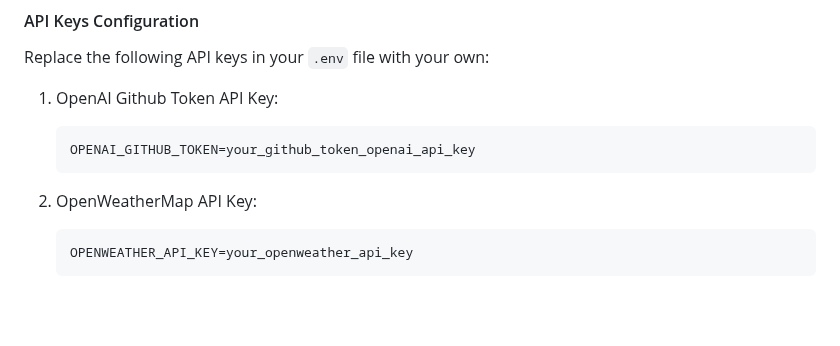
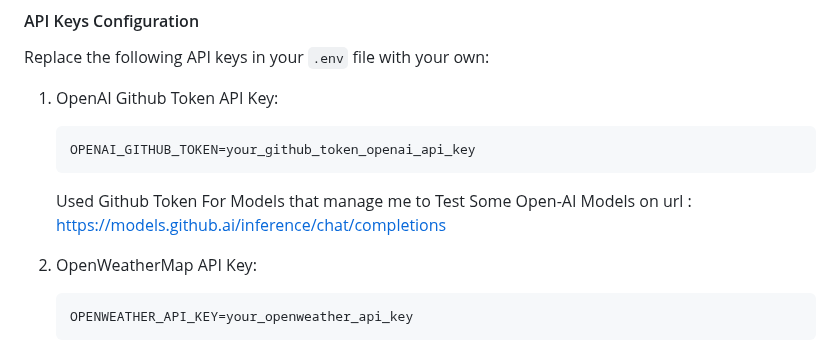
Before and after one commit to mostafa123c/Advanced-Real-Time-Sales-Analytics-System, a Markdown page: README.md, the part around the change. Rendered like a GitHub page; blank space fills up the shorter version.

````diff
--- a/README.md
+++ b/README.md
@@ -120,6 +120,7 @@ Replace the following API keys in your `.env` file with your own:
     ```
     OPENAI_GITHUB_TOKEN=your_github_token_openai_api_key
     ```
+    Used Github Token For Models that manage me to Test Some Open-AI Models on url : https://models.github.ai/inference/chat/completions
 
 2. OpenWeatherMap API Key:
 
````
